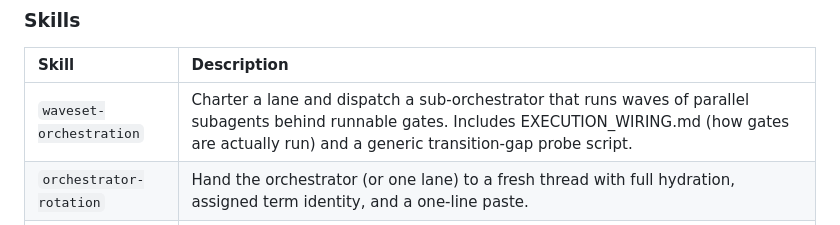
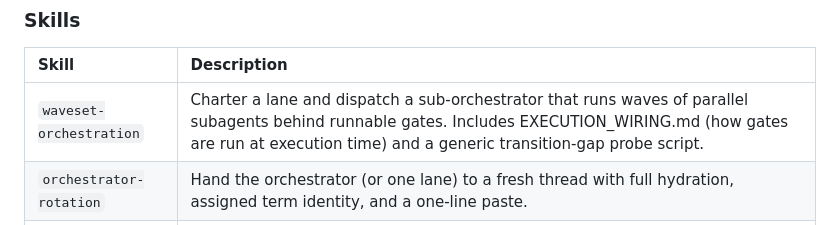
Before and after one commit to GilRaitses/wavves, a Markdown page: README.md, the part around the change. Rendered like a GitHub page.

Commit message:
Prose gate: remove 'actually' from README and orchestrator-home skill.

```diff
--- a/README.md
+++ b/README.md
@@ -71,7 +71,7 @@ Or install locally by copying this directory to:
 
 | Skill | Description |
 |:------|:------------|
-| `waveset-orchestration` | Charter a lane and dispatch a sub-orchestrator that runs waves of parallel subagents behind runnable gates. Includes EXECUTION_WIRING.md (how gates are actually run) and a generic transition-gap probe script. |
+| `waveset-orchestration` | Charter a lane and dispatch a sub-orchestrator that runs waves of parallel subagents behind runnable gates. Includes EXECUTION_WIRING.md (how gates are run at execution time) and a generic transition-gap probe script. |
 | `orchestrator-rotation` | Hand the orchestrator (or one lane) to a fresh thread with full hydration, assigned term identity, and a one-line paste. |
 | `orchestrator-home` | Establish the standing home file, registry, and rotation contract a fresh instance hydrates from. |
 
```
Also changed, not shown: skills/orchestrator-home/SKILL.md (+1 -1 lines).
